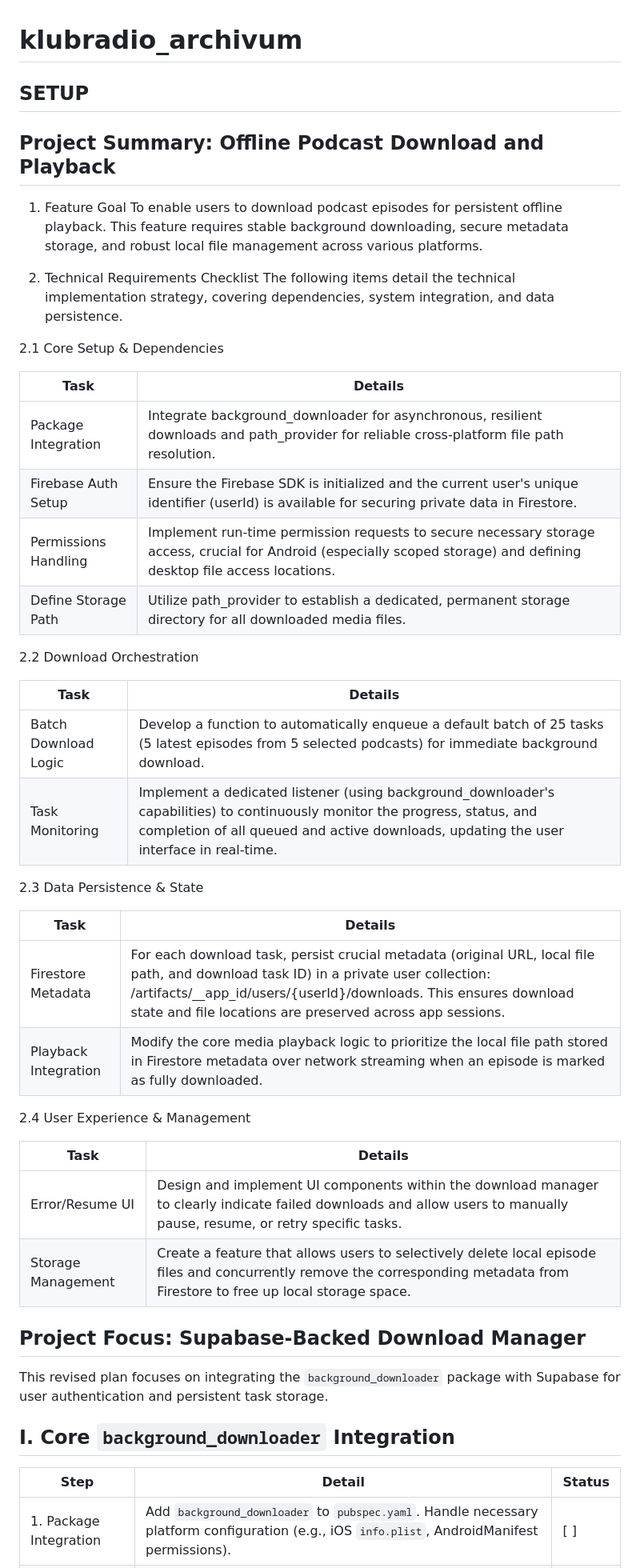
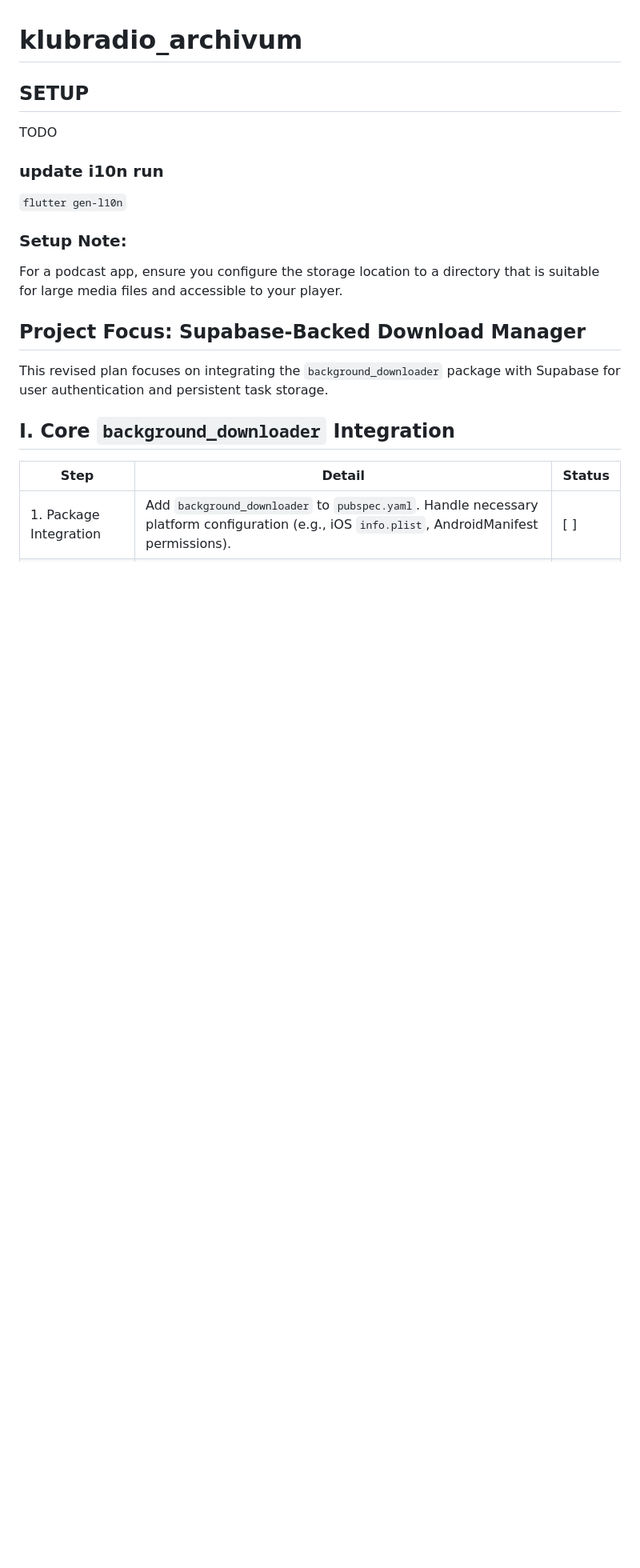
Before and after one commit to mschultheiss83/klubradio-archivum-app, a Markdown page: klubradio_archivum/README.md, the part around one of its changes. Shown at 80% size. Rendered like a GitHub page; blank space fills up the shorter version.

Commit message:
fix format

```diff
--- a/klubradio_archivum/README.md
+++ b/klubradio_archivum/README.md
@@ -1,46 +1,16 @@
 # klubradio_archivum
 ## SETUP
 
+TODO
+
+### update i10n run
+
+`flutter gen-l10n`
 
 
-## Project Summary: Offline Podcast Download and Playback
-1. Feature Goal
-   To enable users to download podcast episodes for persistent offline playback. This feature requires stable background downloading, secure metadata storage, and robust local file management across various platforms.
-
-2. Technical Requirements Checklist
-   The following items detail the technical implementation strategy, covering dependencies, system integration, and data persistence.
-
-2.1 Core Setup & Dependencies
-
-| Task | Details                                                                                                                                                                |
-|------|------------------------------------------------------------------------------------------------------------------------------------------------------------------------|
-| Package Integration | Integrate background_downloader for asynchronous, resilient downloads and path_provider for reliable cross-platform file path resolution.                              |
-| Firebase Auth Setup | Ensure the Firebase SDK is initialized and the current user's unique identifier (userId) is available for securing private data in Firestore.                          |
-| Permissions Handling | Implement run-time permission requests to secure necessary storage access, crucial for Android (especially scoped storage) and defining desktop file access locations. |
-| Define Storage Path | Utilize path_provider to establish a dedicated, permanent storage directory for all downloaded media files.                                                            |
-
-2.2 Download Orchestration
-
-| Task | Details                                                                                                                                                                                                                |
-|------|------------------------------------------------------------------------------------------------------------------------------------------------------------------------------------------------------------------------|
-| Batch Download Logic | Develop a function to automatically enqueue a default batch of 25 tasks (5 latest episodes from 5 selected podcasts) for immediate background download.                                                                |
-| Task Monitoring | Implement a dedicated listener (using background_downloader's capabilities) to continuously monitor the progress, status, and completion of all queued and active downloads, updating the user interface in real-time. |
-
-2.3 Data Persistence & State
-
-| Task | Details                                                                                                                                                                                                                                                              |
-|------|----------------------------------------------------------------------------------------------------------------------------------------------------------------------------------------------------------------------------------------------------------------------|
-| Firestore Metadata | For each download task, persist crucial metadata (original URL, local file path, and download task ID) in a private user collection: /artifacts/__app_id/users/{userId}/downloads. This ensures download state and file locations are preserved across app sessions. |
-| Playback Integration | Modify the core media playback logic to prioritize the local file path stored in Firestore metadata over network streaming when an episode is marked as fully downloaded.                                                                                            |
-
-2.4 User Experience & Management
-
-| Task | Details                                                                                                                                                                        |
-|------|--------------------------------------------------------------------------------------------------------------------------------------------------------------------------------|
-| Error/Resume UI | Design and implement UI components within the download manager to clearly indicate failed downloads and allow users to manually pause, resume, or retry specific tasks.        |
-| Storage Management | Create a feature that allows users to selectively delete local episode files and concurrently remove the corresponding metadata from Firestore to free up local storage space. |
-
-
+### Setup Note:
+For a podcast app, ensure you configure the storage location to a directory
+that is suitable for large media files and accessible to your player.
 
 ## Project Focus: Supabase-Backed Download Manager
 
```
Also changed, not shown: other parts of klubradio_archivum/README.md (+0 -9 lines).
